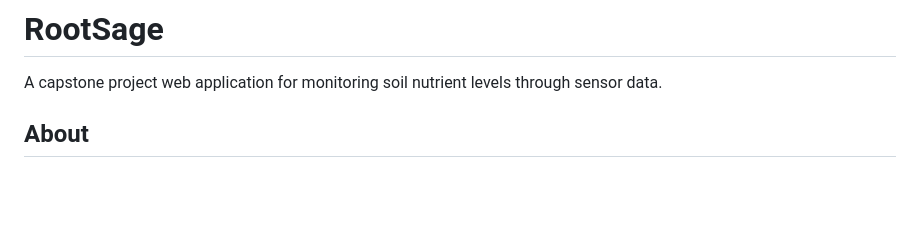
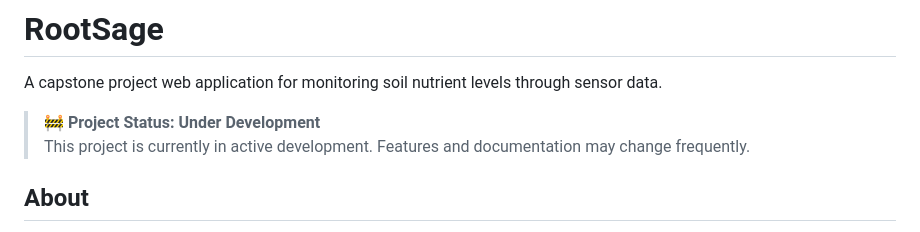
Before and after one commit to ljberrios/rootsage, a Markdown page: README.md, the part around the change. Drawn GitHub-style; blank space fills up the shorter version.

```diff
--- a/README.md
+++ b/README.md
@@ -1,6 +1,9 @@
 # RootSage
 
 A capstone project web application for monitoring soil nutrient levels through sensor data.
+
+> **🚧 Project Status: Under Development**
+> This project is currently in active development. Features and documentation may change frequently.
 
 ## About
 
```
